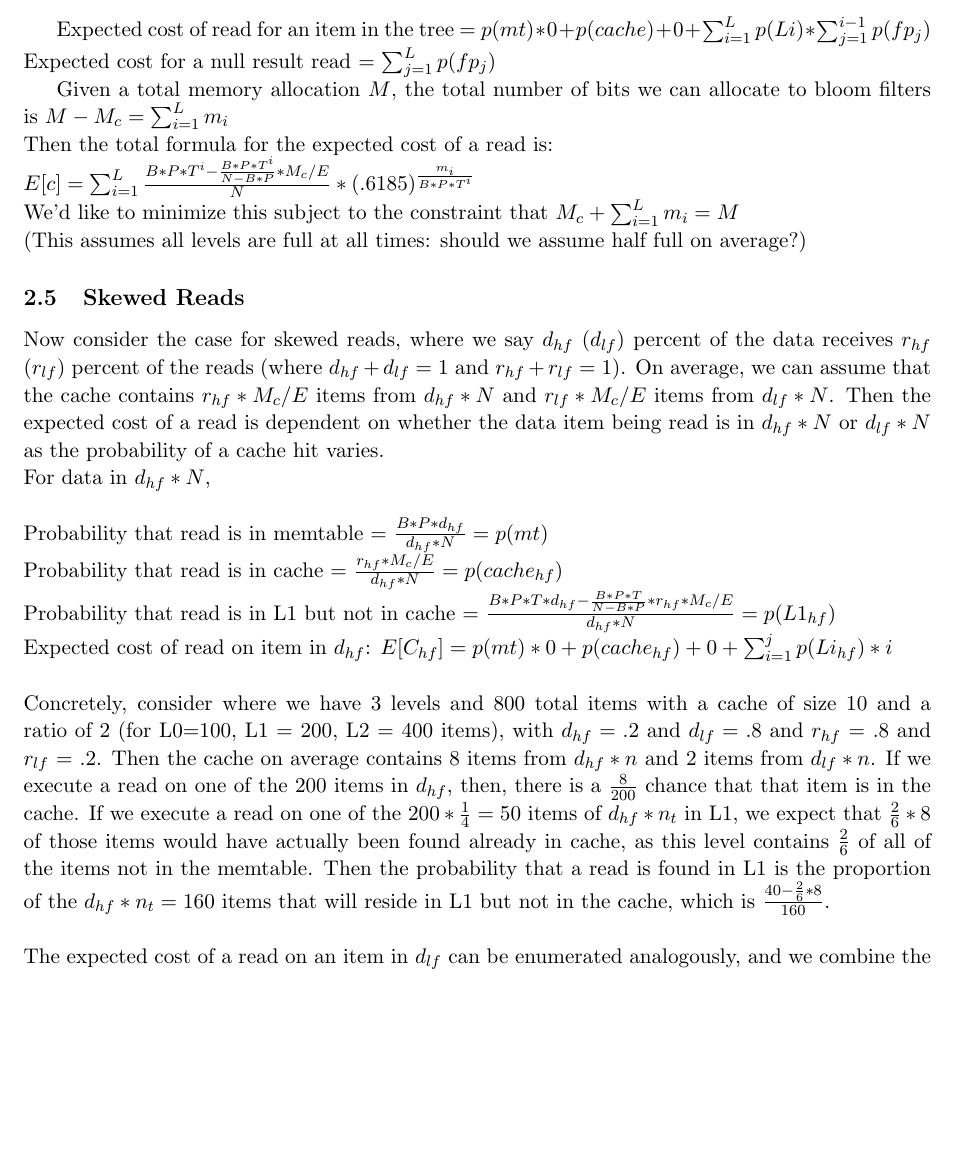
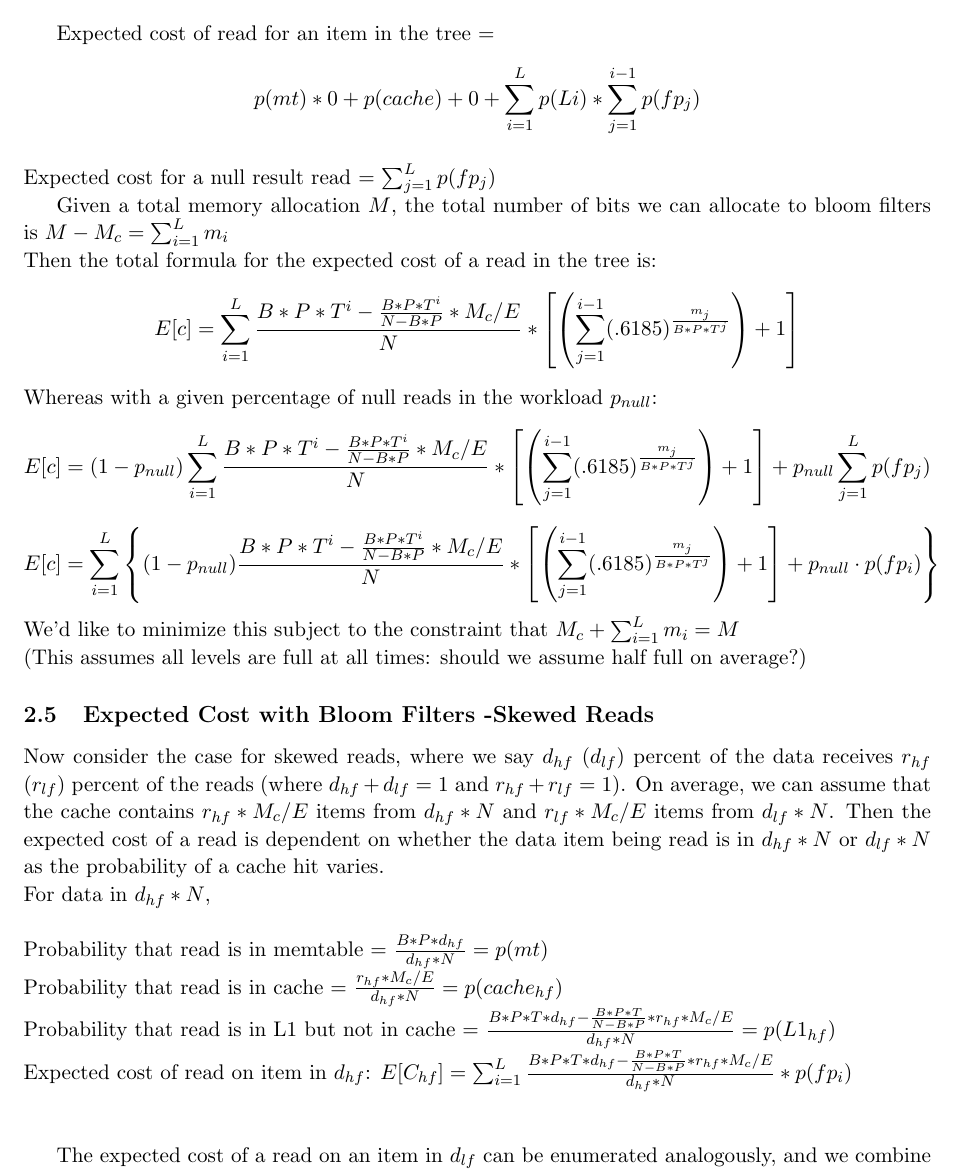
Before and after one commit to asross/cs265, a LaTeX document (265project-monkeynotation.tex): part of page 4 of 4 before the commit and part of page 4 of 5 after it, cut so that both start at the same text, the shorter picture padded with empty space. Compiled offline with pdfLaTeX.

Commit message:
fixed total sum for base case bf

```diff
--- a/265project-monkeynotation.tex
+++ b/265project-monkeynotation.tex
@@ -115,24 +115,27 @@ Probability that read is in cache = $\frac{M_c/E}{N} = p(cache)$ \\
 
 Probability that read is in $L_i$ but not in cache = $ \frac{B*P*T^i - \frac{B*P*T^i}{N-B*P} * M_c/E}{N}  = p(L_i)$\\
 
-Expected cost of read for an item in the tree = $p(mt) * 0  + p(cache) + 0 + \sum_{i=1}^L p(Li) * \sum_{j=1}^{i-1} p(fp_j)$ \\
+Expected cost of read for an item in the tree = $$p(mt) * 0  + p(cache) + 0 + \sum_{i=1}^L p(Li) * \sum_{j=1}^{i-1} p(fp_j)$$ \\
 Expected cost for a null result read = $\sum_{j=1}^{L} p(fp_j)$
 
 Given a total memory allocation $M$, the total number of bits we can allocate to bloom filters is $M-M_c = \sum_{i=1}^L m_i$ \\
-Then the total formula for the expected cost of a read is: \\
-$E[c] = \sum_{i=1}^{L} \frac{B*P*T^i - \frac{B*P*T^i}{N-B*P} * M_c/E}{N} * (.6185) ^  {\frac{m_i}{B*P*T^i}}$ \\
+Then the total formula for the expected cost of a read in the tree is:
+$$E[c] = \sum_{i=1}^{L} \frac{B*P*T^i - \frac{B*P*T^i}{N-B*P} * M_c/E}{N} * \left[ \left(\sum_{j=1}^{i-1} (.6185) ^  {\frac{m_j}{B*P*T^j}}\right) +1 \right]$$
+Whereas with a given percentage of null reads in the workload $p_{null}$:
+$$E[c] = (1-p_{null})\sum_{i=1}^{L} \frac{B*P*T^i - \frac{B*P*T^i}{N-B*P} * M_c/E}{N} * \left[ \left(\sum_{j=1}^{i-1} (.6185) ^  {\frac{m_j}{B*P*T^j}}\right) +1 \right] + p_{null}\sum_{j=1}^{L} p(fp_j)$$
+$$E[c] = \sum_{i=1}^{L} \left\{(1-p_{null})\frac{B*P*T^i - \frac{B*P*T^i}{N-B*P} * M_c/E}{N} * \left[ \left(\sum_{j=1}^{i-1} (.6185) ^  {\frac{m_j}{B*P*T^j}}\right) +1 \right] + p_{null} \cdot p(fp_i) \right\}$$
 We'd like to minimize this subject to the constraint that $M_c + \sum_{i=1}^L m_i = M$ \\
 (This assumes all levels are full at all times: should we assume half full on average?)
 
-\subsection{Skewed Reads}
+\subsection{Expected Cost with Bloom Filters -Skewed Reads}
 
 Now consider the case for skewed reads, where we say $d_{hf}$ ($d_{lf}$) percent of the data receives $r_{hf}$ ($r_{lf}$) percent of the reads (where $d_{hf} + d_{lf} = 1$ and $r_{hf} + r_{lf} = 1$). On average, we can assume that the cache contains $r_{hf} * M_c/E$ items from $d_{hf} * N$ and $r_{lf} * M_c/E$ items from $d_{lf} * N$. Then the expected cost of a read is dependent on whether the data item being read is in $d_{hf} * N$ or $d_{lf} * N$ as the probability of a cache hit varies.\\
 For data in $d_{hf} * N$, \\ \\
 Probability that read is in memtable = $\frac{B*P*d_{hf}}{d_{hf} *N}  = p(mt)$\\
 Probability that read is in cache = $\frac{r_{hf} * M_c/E}{d_{hf} * N} = p(cache_{hf})$ \\
 Probability that read is in L1 but not in cache = $ \frac{B*P * T*d_{hf} - \frac{B*P * T}{N-B*P} * r_{hf} * M_c/E}{d_{hf} * N}  = p(L1_{hf})$ \\
-Expected cost of read on item in $d_{hf}$: $E[C_{hf}]= p(mt) * 0  + p(cache_{hf}) + 0 + \sum_{i=1}^j p(Li_{hf}) * i$\\ \\
-Concretely, consider where we have 3 levels and 800 total items with a cache of size 10 and a ratio of 2  (for L0=100, L1 = 200, L2 = 400 items), with $d_{hf} = .2$ and $d_{lf} = .8$ and $r_{hf}$ = .8 and $r_{lf}$ = .2. Then the cache on average contains 8 items from $d_{hf} * n$ and 2 items from $d_{lf}*n$. If we execute a read on one of the 200 items in $d_{hf}$, then, there is a $\frac{8}{200}$ chance that that item is in the cache. If we execute a read on one of the $200*\frac{1}{4} = 50$ items of  $d_{hf} * n_t$ in L1, we expect that $\frac{2}{6} * 8$ of those items would have actually been found already in cache, as this level contains $\frac{2}{6}$ of all of the items not in the memtable. Then the probability that a read is found in L1 is the proportion of the $d_{hf} * n_t = 160$ items that will reside in L1 but not in the cache, which is $\frac{40 - \frac{2}{6} * 8}{160}$. \\ \\
+Expected cost of read on item in $d_{hf}$: $E[C_{hf}]= \sum_{i=1}^L \frac{B*P * T*d_{hf} - \frac{B*P * T}{N-B*P} * r_{hf} * M_c/E}{d_{hf} * N} * p(fp_i)$\\ \\
+
 The expected cost of a read on an item in $d_{lf}$ can be enumerated analogously, and we combine the expectation of reads in $d_{hf}$ and $d_{lf}$ as: \\
 Expected cost of read = $r_{hf} * E[C_{hf}] + r_{lf} * E[C_{lf}]$ \\ \\
 We can also define $r_{lf}$ in terms of $r_{hf}$ as $r_{hf} - 1$ and  $d_{lf}$ in terms of $d_{hf}$ as $d_{hf} - 1$ . (Doing this will make the effect that moving these parameters in one direction or the other has more obvious in the total overall formula.)
```
Also changed, not shown: 265project-monkeynotation.tex (4 more changed lines).
